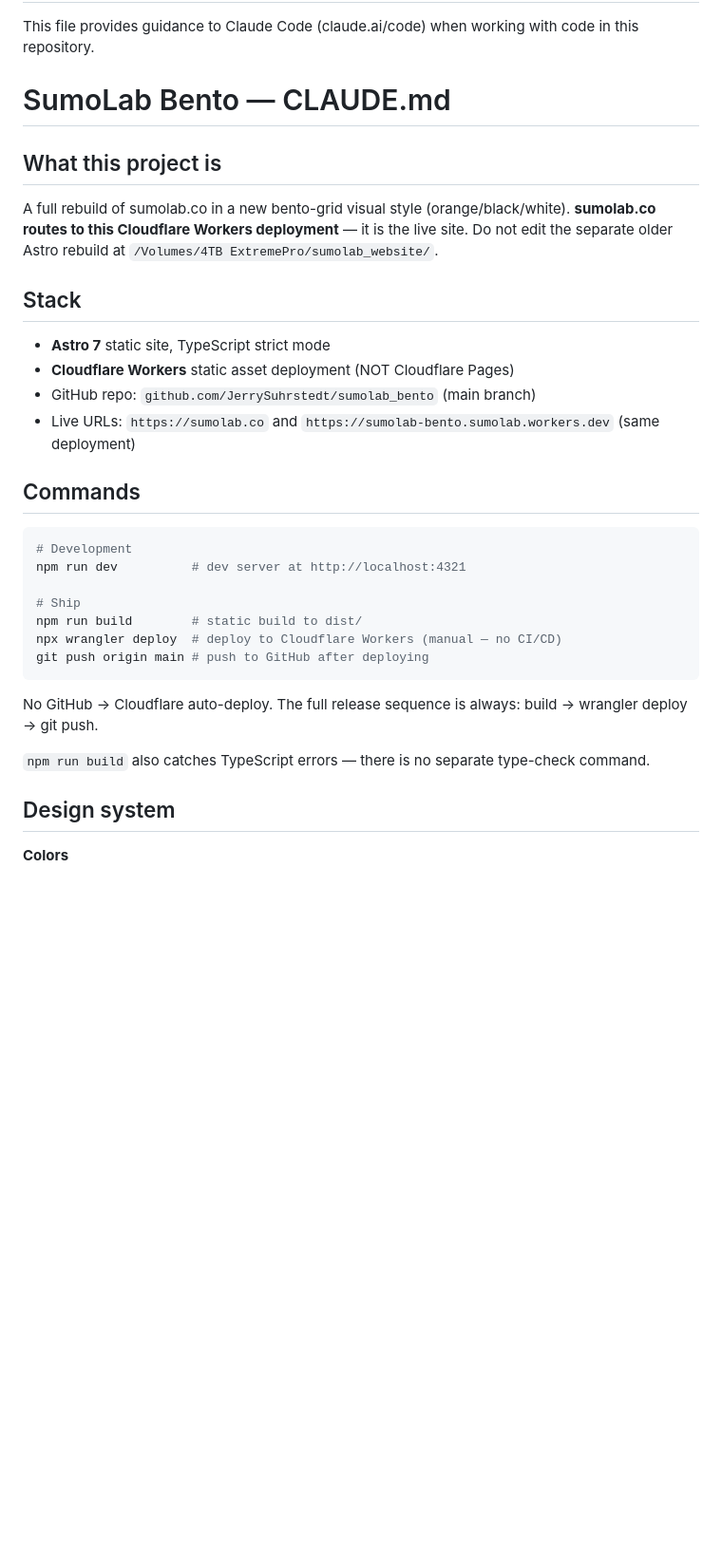
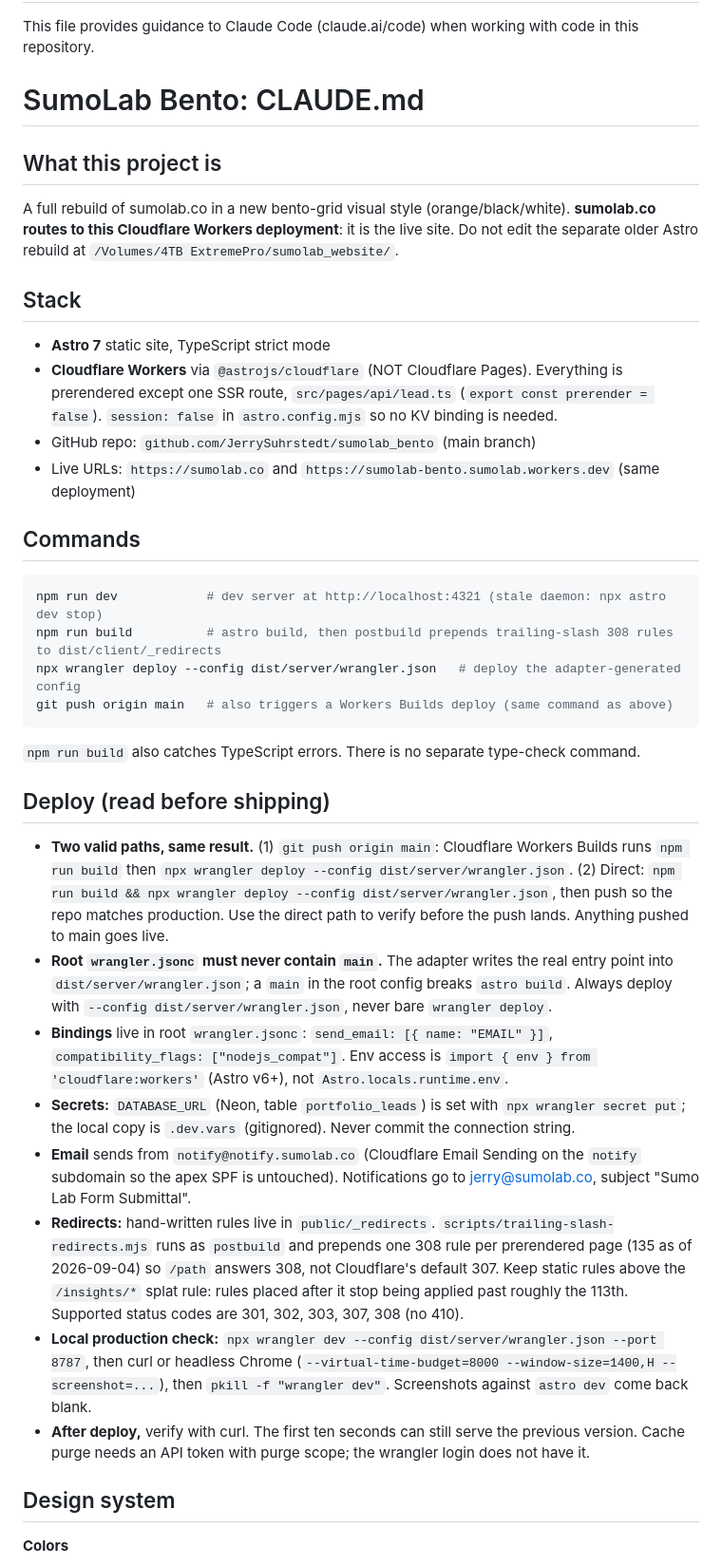
Before and after one commit to JerrySuhrstedt/sumolab_bento, a Markdown page: CLAUDE.md, the part around one of its changes. Shown at 95% size. GitHub-like rendering; blank space fills up the shorter version.

````diff
--- a/CLAUDE.md
+++ b/CLAUDE.md
@@ -2,34 +2,40 @@
 
 This file provides guidance to Claude Code (claude.ai/code) when working with code in this repository.
 
-# SumoLab Bento — CLAUDE.md
+# SumoLab Bento: CLAUDE.md
 
 ## What this project is
 
-A full rebuild of sumolab.co in a new bento-grid visual style (orange/black/white). **sumolab.co routes to this Cloudflare Workers deployment** — it is the live site. Do not edit the separate older Astro rebuild at `/Volumes/4TB ExtremePro/sumolab_website/`.
+A full rebuild of sumolab.co in a new bento-grid visual style (orange/black/white). **sumolab.co routes to this Cloudflare Workers deployment**: it is the live site. Do not edit the separate older Astro rebuild at `/Volumes/4TB ExtremePro/sumolab_website/`.
 
 ## Stack
 
 - **Astro 7** static site, TypeScript strict mode
-- **Cloudflare Workers** static asset deployment (NOT Cloudflare Pages)
+- **Cloudflare Workers** via `@astrojs/cloudflare` (NOT Cloudflare Pages). Everything is prerendered except one SSR route, `src/pages/api/lead.ts` (`export const prerender = false`). `session: false` in `astro.config.mjs` so no KV binding is needed.
 - GitHub repo: `github.com/JerrySuhrstedt/sumolab_bento` (main branch)
 - Live URLs: `https://sumolab.co` and `https://sumolab-bento.sumolab.workers.dev` (same deployment)
 
 ## Commands
 
 ```bash
-# Development
-npm run dev          # dev server at http://localhost:4321
-
-# Ship
-npm run build        # static build to dist/
-npx wrangler deploy  # deploy to Cloudflare Workers (manual — no CI/CD)
-git push origin main # push to GitHub after deploying
+npm run dev            # dev server at http://localhost:4321 (stale daemon: npx astro dev stop)
+npm run build          # astro build, then postbuild prepends trailing-slash 308 rules to dist/client/_redirects
+npx wrangler deploy --config dist/server/wrangler.json   # deploy the adapter-generated config
+git push origin main   # also triggers a Workers Builds deploy (same command as above)
 ```
 
-No GitHub → Cloudflare auto-deploy. The full release sequence is always: build → wrangler deploy → git push.
+`npm run build` also catches TypeScript errors. There is no separate type-check command.
 
-`npm run build` also catches TypeScript errors — there is no separate type-check command.
+## Deploy (read before shipping)
+
+- **Two valid paths, same result.** (1) `git push origin main`: Cloudflare Workers Builds runs `npm run build` then `npx wrangler deploy --config dist/server/wrangler.json`. (2) Direct: `npm run build && npx wrangler deploy --config dist/server/wrangler.json`, then push so the repo matches production. Use the direct path to verify before the push lands. Anything pushed to main goes live.
+- **Root `wrangler.jsonc` must never contain `main`.** The adapter writes the real entry point into `dist/server/wrangler.json`; a `main` in the root config breaks `astro build`. Always deploy with `--config dist/server/wrangler.json`, never bare `wrangler deploy`.
+- **Bindings** live in root `wrangler.jsonc`: `send_email: [{ name: "EMAIL" }]`, `compatibility_flags: ["nodejs_compat"]`. Env access is `import { env } from 'cloudflare:workers'` (Astro v6+), not `Astro.locals.runtime.env`.
+- **Secrets:** `DATABASE_URL` (Neon, table `portfolio_leads`) is set with `npx wrangler secret put`; the local copy is `.dev.vars` (gitignored). Never commit the connection string.
+- **Email** sends from `notify@notify.sumolab.co` (Cloudflare Email Sending on the `notify` subdomain so the apex SPF is untouched). Notifications go to jerry@sumolab.co, subject "Sumo Lab Form Submittal".
+- **Redirects:** hand-written rules live in `public/_redirects`. `scripts/trailing-slash-redirects.mjs` runs as `postbuild` and prepends one 308 rule per prerendered page (135 as of 2026-09-04) so `/path` answers 308, not Cloudflare's default 307. Keep static rules above the `/insights/*` splat rule: rules placed after it stop being applied past roughly the 113th. Supported status codes are 301, 302, 303, 307, 308 (no 410).
+- **Local production check:** `npx wrangler dev --config dist/server/wrangler.json --port 8787`, then curl or headless Chrome (`--virtual-time-budget=8000 --window-size=1400,H --screenshot=...`), then `pkill -f "wrangler dev"`. Screenshots against `astro dev` come back blank.
+- **After deploy,** verify with curl. The first ten seconds can still serve the previous version. Cache purge needs an API token with purge scope; the wrangler login does not have it.
 
 ## Design system
 
````
Also changed, not shown: other parts of CLAUDE.md (+36 -38 lines).
